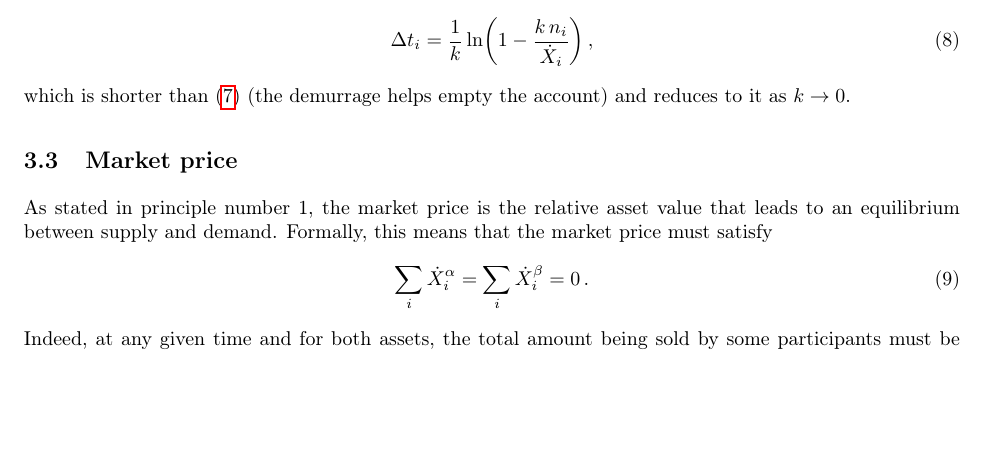
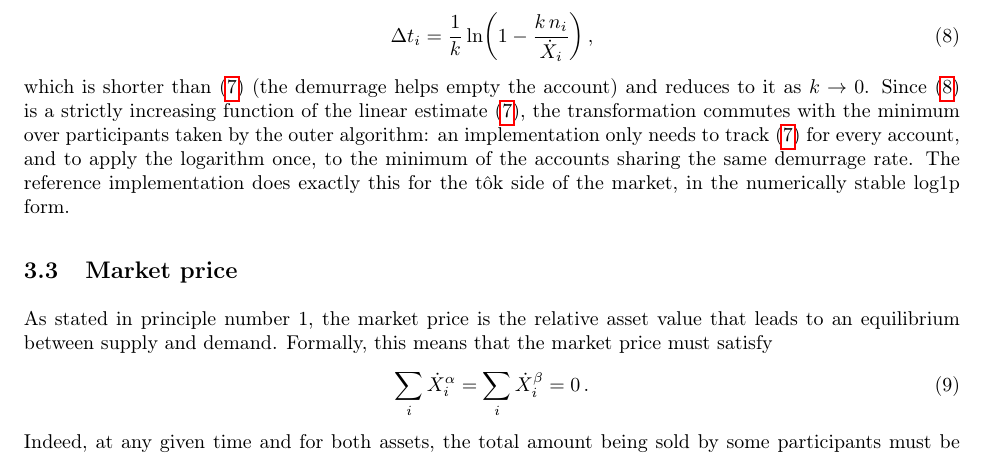
Before and after one commit to MaximeTousignant/miluRepo, a LaTeX document (docs/stokex/stokex_defensive_publication.tex): part of page 6 of 21 before the commit and part of page 6 of 22 after it, cut so that both start at the same text, the shorter picture padded with empty space. Compiled offline with pdfLaTeX.

Commit message:
Vidange avec démurrage : la transformation log commute avec le min (astuce d'implémentation tokRepo)
Co-Authored-By: Claude Fable 5 <noreply@anthropic.com>

```diff
--- a/docs/stokex/stokex_defensive_publication.tex
+++ b/docs/stokex/stokex_defensive_publication.tex
@@ -240,7 +240,7 @@ For an asset with a continuous exponential demurrage at rate $k$ (such as the t\
 \begin{equation}\label{eqDeltaTDemurrage}
     \Delta t_i = \frac{1}{k} \ln\!\left(1 - \frac{k\, n_i}{\dot{X}_i}\right),
 \end{equation}
-which is shorter than \eqref{eqDeltaT} (the demurrage helps empty the account) and reduces to it as $k \to 0$.
+which is shorter than \eqref{eqDeltaT} (the demurrage helps empty the account) and reduces to it as $k \to 0$. Since \eqref{eqDeltaTDemurrage} is a strictly increasing function of the linear estimate \eqref{eqDeltaT}, the transformation commutes with the minimum over participants taken by the outer algorithm: an implementation only needs to track \eqref{eqDeltaT} for every account, and to apply the logarithm once, to the minimum of the accounts sharing the same demurrage rate. The reference implementation does exactly this for the t\^{o}k side of the market, in the numerically stable $\operatorname{log1p}$ form.
 
 \subsection{Market price}\label{secMarketPrice}
 % ----------------------------------------------------------------------
```
Also changed, not shown: docs/stokex/stokex_defensive_publication.pdf, 1 other file.
